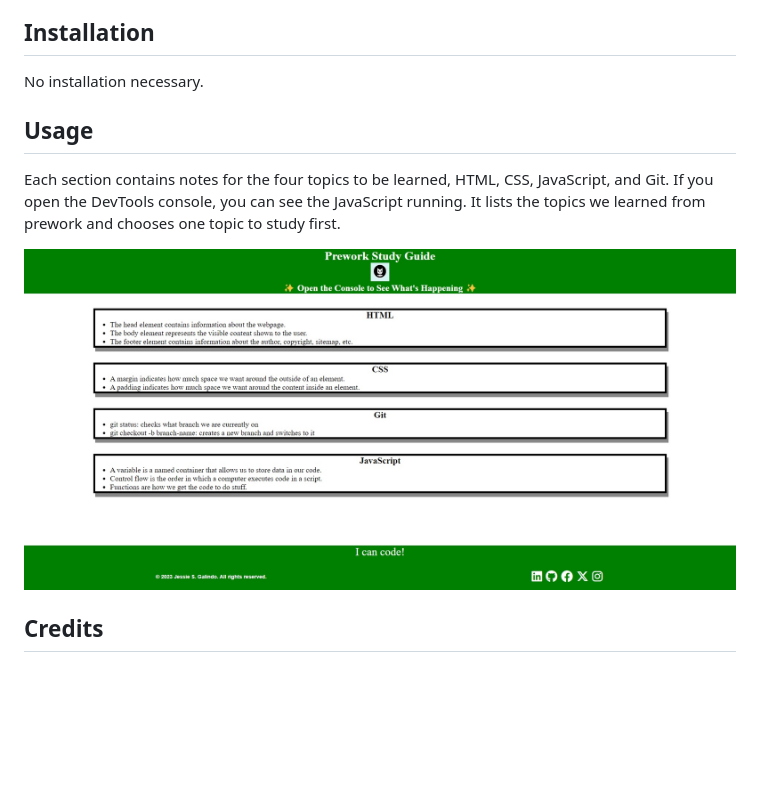
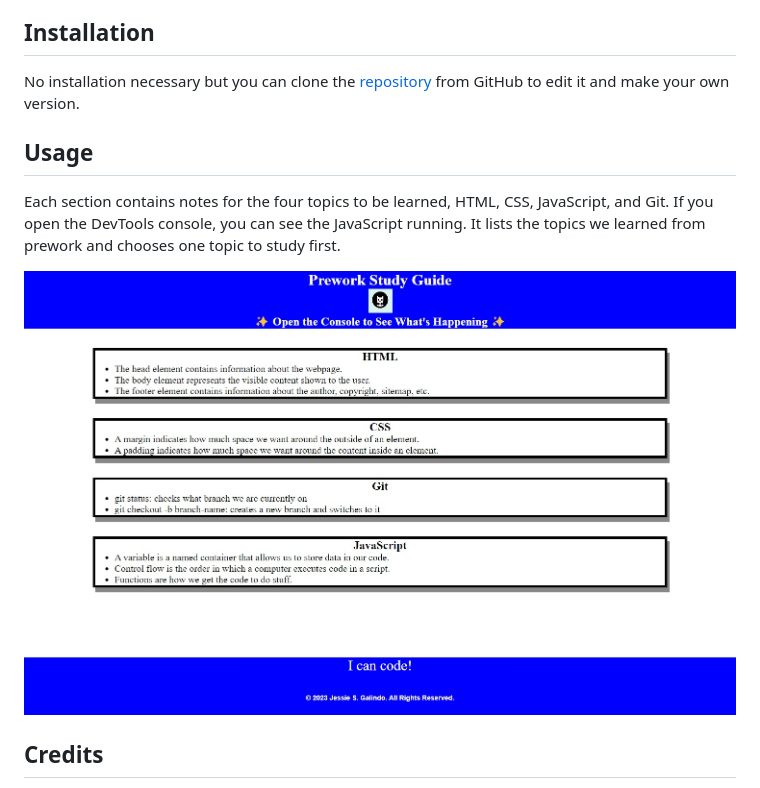
Before and after one commit to MrMessyFace/prework-study-guide, a Markdown page: README.md, the part around the change. Drawn GitHub-style; pictures changed too: assets/images/prework-study-guide.jpg; blank space fills up the shorter version.

```diff
--- a/README.md
+++ b/README.md
@@ -6,7 +6,7 @@ I created a study guide to help bootcamp students get started to learn about cod
 
 ## Installation
 
-No installation necessary.
+No installation necessary but you can clone the [repository](https://github.com/MrMessyFace/prework-study-guide) from GitHub to edit it and make your own version.
 
 ## Usage
 
```
Also changed, not shown: 2 other files.
